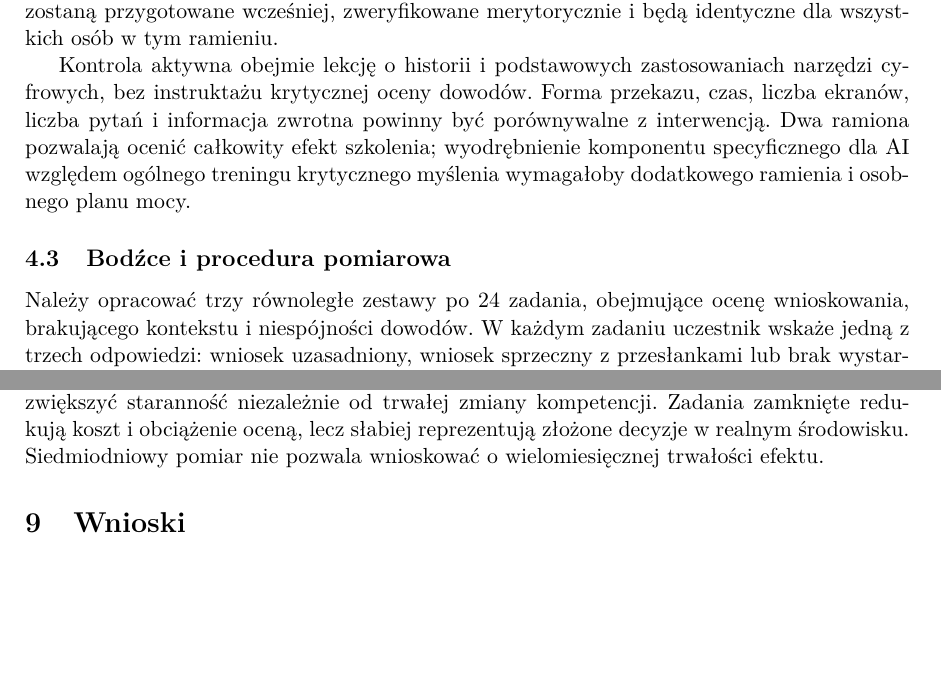
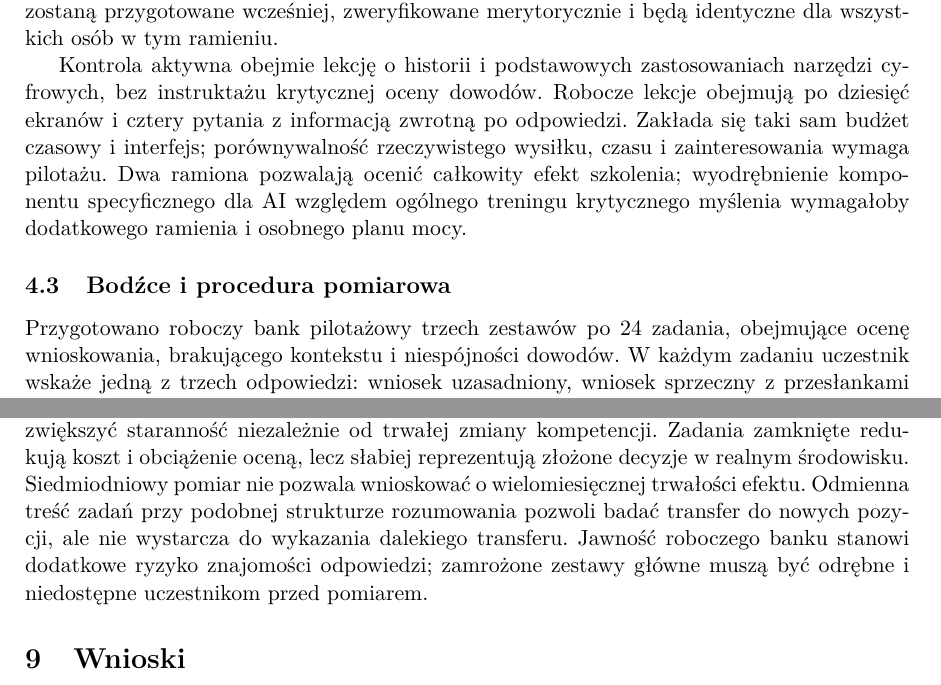
Before and after one commit to MatPomGit/arc-neuro, a LaTeX paper (papers/cognition/MSC-CR-P06/main.tex): two parts of pages 3 and 7 of 8, joined at a grey line, cut so that both start at the same text, the shorter picture padded with empty space. Compiled offline with pdfLaTeX.

Commit message:
paper(neuro): distinguish public pilot materials from controlled main-test forms

```diff
--- a/papers/cognition/MSC-CR-P06/main.tex
+++ b/papers/cognition/MSC-CR-P06/main.tex
@@ -10,7 +10,7 @@
 
 \title{Krótka edukacja o AI a niezależność poznawcza}
 \author{Mateusz Pomianek}
-\date{Projekt badania, wersja 0.3.0, 24 listopada 2026}
+\date{Projekt badania, wersja 0.4.0, 24 listopada 2026}
 
 \begin{document}
 \maketitle
@@ -59,10 +59,10 @@ Przed randomizacją uczestnicy wykonają test bazowy i odpowiedzą na krótkie p
 \subsection{Interwencja i kontrola}
 Interwencja będzie trwała około 15 minut i obejmie trzy części: wyjaśnienie różnicy między przekonującym tekstem a uzasadnionym twierdzeniem, ćwiczenia rozpoznawania brakujących przesłanek oraz zastosowanie czteroetapowej procedury weryfikacji. Uczestnik przed ujawnieniem komentarza dydaktycznego podejmie własną decyzję. Przykłady błędnych odpowiedzi AI zostaną przygotowane wcześniej, zweryfikowane merytorycznie i będą identyczne dla wszystkich osób w tym ramieniu.
 
-Kontrola aktywna obejmie lekcję o historii i podstawowych zastosowaniach narzędzi cyfrowych, bez instruktażu krytycznej oceny dowodów. Forma przekazu, czas, liczba ekranów, liczba pytań i informacja zwrotna powinny być porównywalne z interwencją. Dwa ramiona pozwalają ocenić całkowity efekt szkolenia; wyodrębnienie komponentu specyficznego dla AI względem ogólnego treningu krytycznego myślenia wymagałoby dodatkowego ramienia i osobnego planu mocy.
+Kontrola aktywna obejmie lekcję o historii i podstawowych zastosowaniach narzędzi cyfrowych, bez instruktażu krytycznej oceny dowodów. Robocze lekcje obejmują po dziesięć ekranów i cztery pytania z informacją zwrotną po odpowiedzi. Zakłada się taki sam budżet czasowy i interfejs; porównywalność rzeczywistego wysiłku, czasu i zainteresowania wymaga pilotażu. Dwa ramiona pozwalają ocenić całkowity efekt szkolenia; wyodrębnienie komponentu specyficznego dla AI względem ogólnego treningu krytycznego myślenia wymagałoby dodatkowego ramienia i osobnego planu mocy.
 
 \subsection{Bodźce i procedura pomiarowa}
-Należy opracować trzy równoległe zestawy po 24 zadania, obejmujące ocenę wnioskowania, brakującego kontekstu i niespójności dowodów. W każdym zadaniu uczestnik wskaże jedną z trzech odpowiedzi: wniosek uzasadniony, wniosek sprzeczny z przesłankami lub brak wystarczających informacji. Po decyzji poda subiektywne prawdopodobieństwo jej poprawności w zakresie od 0 do 100 procent. W wybranych sześciu zadaniach każdego zestawu poda również krótkie uzasadnienie. Wszystkie informacje konieczne do odpowiedzi muszą znajdować się w treści zadania. W każdej formie przewiduje się osiem pozycji z każdą z trzech poprawnych kategorii odpowiedzi. Treść zostanie rozłożona na trzy obszary: codzienne decyzje, interpretacja prostych danych oraz ocena twierdzeń o zależnościach. Zbilansowanie kategorii ograniczy możliwość uzyskania wysokiego wyniku przez systematyczne wybieranie odpowiedzi o braku informacji. Kolejność odpowiedzi będzie losowana, a znaczenie każdej kategorii zostanie wyjaśnione w identycznej instrukcji przed pretestem.
+Przygotowano roboczy bank pilotażowy trzech zestawów po 24 zadania, obejmujące ocenę wnioskowania, brakującego kontekstu i niespójności dowodów. W każdym zadaniu uczestnik wskaże jedną z trzech odpowiedzi: wniosek uzasadniony, wniosek sprzeczny z przesłankami lub brak wystarczających informacji. Po decyzji poda subiektywne prawdopodobieństwo jej poprawności w zakresie od 0 do 100 procent. W wybranych sześciu zadaniach każdego zestawu poda również krótkie uzasadnienie. Wszystkie informacje konieczne do odpowiedzi muszą znajdować się w treści zadania. W każdej formie przewiduje się osiem pozycji z każdą z trzech poprawnych kategorii odpowiedzi. Treść zostanie rozłożona na trzy obszary: codzienne decyzje, interpretacja prostych danych oraz ocena twierdzeń o zależnościach. Zbilansowanie kategorii ograniczy możliwość uzyskania wysokiego wyniku przez systematyczne wybieranie odpowiedzi o braku informacji. Kolejność odpowiedzi będzie losowana, a znaczenie każdej kategorii zostanie wyjaśnione w identycznej instrukcji przed pretestem.
 
 Przykład pozycji treningowej: w dwóch grupach odnotowano różne średnie wyniki testu, ale nie podano sposobu przydziału uczestników ani wyników bazowych. Wniosek, że różnica została spowodowana wyłącznie przez zastosowaną metodę nauczania, nie jest uzasadniony; prawidłowa kategoria to brak wystarczających informacji. Dla odróżnienia pozycji sprzecznych od nierozstrzygalnych klucz musi wskazywać konkretną przesłankę obalającą twierdzenie albo brak przesłanki koniecznej do rozstrzygnięcia. Przykład ten nie wejdzie do zestawów testowych.
 
@@ -117,7 +117,7 @@ Nie rozpoczęto akwizycji danych na potrzeby opisanego eksperymentu. Nie oszacow
 \section{Dyskusja i ograniczenia}
 Potwierdzenie H1 wskazywałoby, że szkolenie może zwiększyć trafność decyzji bez bieżącej rekomendacji AI w obrębie zdefiniowanych zadań. Potwierdzenie H2 dostarczyłoby dodatkowej informacji o utrzymaniu efektu przez tydzień. Poprawa jedynie wiedzy deklaratywnej lub wzrost pewności bez wzrostu trafności nie uzasadniałaby wniosku o poprawie niezależności poznawczej. W przypadku braku oczekiwanej różnicy należy rozważyć zarówno nieskuteczność interwencji, jak i nieprecyzyjny pomiar lub niedostateczny transfer.
 
-Internetowy charakter badania ogranicza kontrolę nad korzystaniem z pomocy zewnętrznej. Równoważenie form nie eliminuje całkowicie różnic trudności, a rekrutacja ochotników może ograniczać reprezentatywność próby. Uczestnicy mogą odgadnąć cel szkolenia, co może zwiększyć staranność niezależnie od trwałej zmiany kompetencji. Zadania zamknięte redukują koszt i obciążenie oceną, lecz słabiej reprezentują złożone decyzje w realnym środowisku. Siedmiodniowy pomiar nie pozwala wnioskować o wielomiesięcznej trwałości efektu.
+Internetowy charakter badania ogranicza kontrolę nad korzystaniem z pomocy zewnętrznej. Równoważenie form nie eliminuje całkowicie różnic trudności, a rekrutacja ochotników może ograniczać reprezentatywność próby. Uczestnicy mogą odgadnąć cel szkolenia, co może zwiększyć staranność niezależnie od trwałej zmiany kompetencji. Zadania zamknięte redukują koszt i obciążenie oceną, lecz słabiej reprezentują złożone decyzje w realnym środowisku. Siedmiodniowy pomiar nie pozwala wnioskować o wielomiesięcznej trwałości efektu. Odmienna treść zadań przy podobnej strukturze rozumowania pozwoli badać transfer do nowych pozycji, ale nie wystarcza do wykazania dalekiego transferu. Jawność roboczego banku stanowi dodatkowe ryzyko znajomości odpowiedzi; zamrożone zestawy główne muszą być odrębne i niedostępne uczestnikom przed pomiarem.
 
 \section{Wnioski}
 Projekt proponuje behawioralny test edukacji AI ukierunkowanej na samodzielne rozumowanie. Wkładem ma być oddzielenie kompetencji ocenianej bez pomocy AI od deklarowanej wiedzy i jakości pracy wspomaganej. Przed rozpoczęciem badań konieczne są pilotaż narzędzia, uzasadnienie docelowej liczebności, zamrożenie protokołu i spełnienie wymagań etycznych. Na obecnym etapie nie można ocenić skuteczności interwencji.
```
Also changed, not shown: papers/cognition/MSC-CR-P06/main.tex (2 more changed lines).
